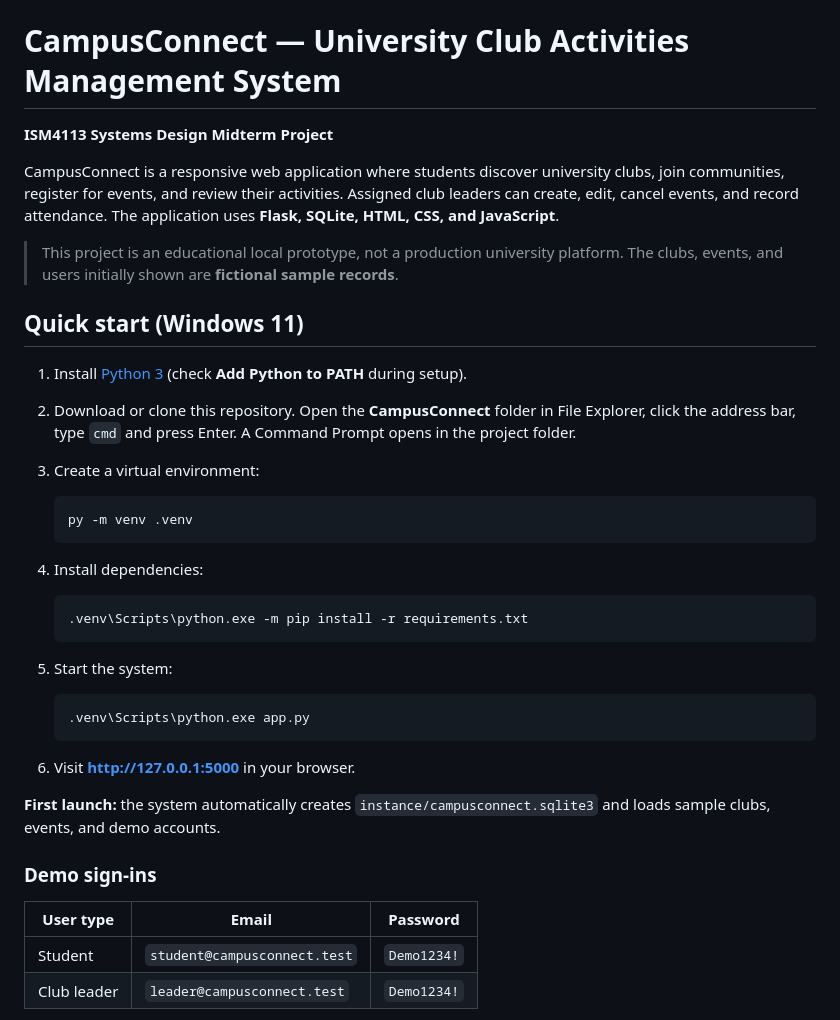
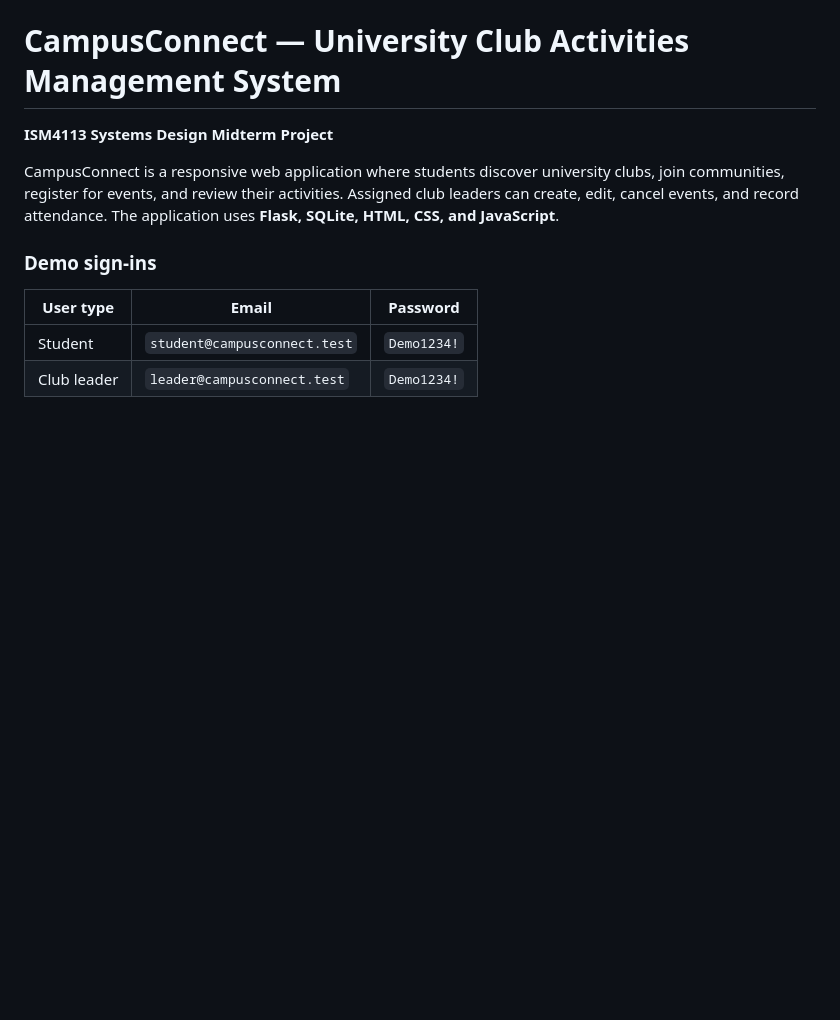
Before and after one commit to navarrohugo148-ctrl/CampusConnect, a Markdown page: README.md, the part around the change. Drawn GitHub-style; blank space fills up the shorter version.

````diff
--- a/README.md
+++ b/README.md
@@ -3,34 +3,6 @@
 **ISM4113 Systems Design Midterm Project**
 
 CampusConnect is a responsive web application where students discover university clubs, join communities, register for events, and review their activities. Assigned club leaders can create, edit, cancel events, and record attendance. The application uses **Flask, SQLite, HTML, CSS, and JavaScript**.
-
-> This project is an educational local prototype, not a production university platform. The clubs, events, and users initially shown are **fictional sample records**.
-
-## Quick start (Windows 11)
-
-1. Install [Python 3](https://www.python.org/downloads/) (check **Add Python to PATH** during setup).
-2. Download or clone this repository. Open the **CampusConnect** folder in File Explorer, click the address bar, type `cmd` and press Enter. A Command Prompt opens in the project folder.
-3. Create a virtual environment:
-
-   ```bat
-   py -m venv .venv
-   ```
-
-4. Install dependencies:
-
-   ```bat
-   .venv\Scripts\python.exe -m pip install -r requirements.txt
-   ```
-
-5. Start the system:
-
-   ```bat
-   .venv\Scripts\python.exe app.py
-   ```
-
-6. Visit **http://127.0.0.1:5000** in your browser.
-
-**First launch:** the system automatically creates `instance/campusconnect.sqlite3` and loads sample clubs, events, and demo accounts.
 
 ### Demo sign-ins
 
````
